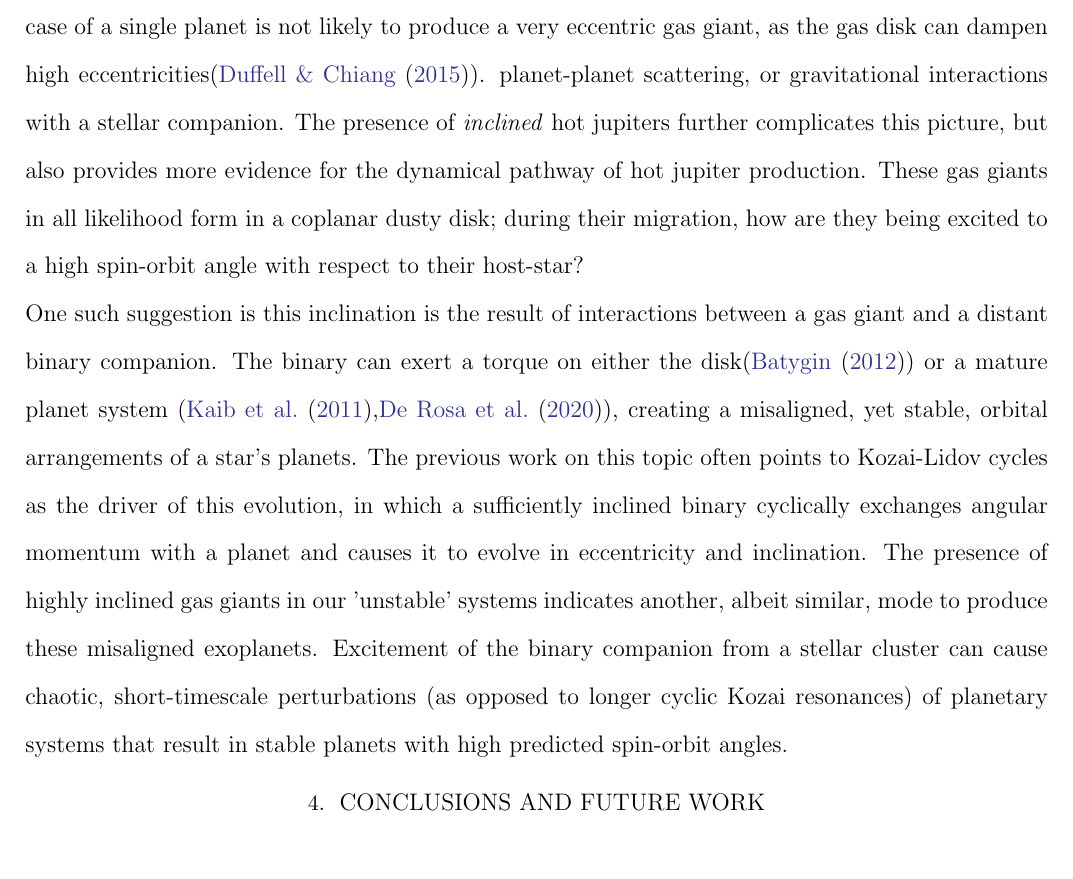
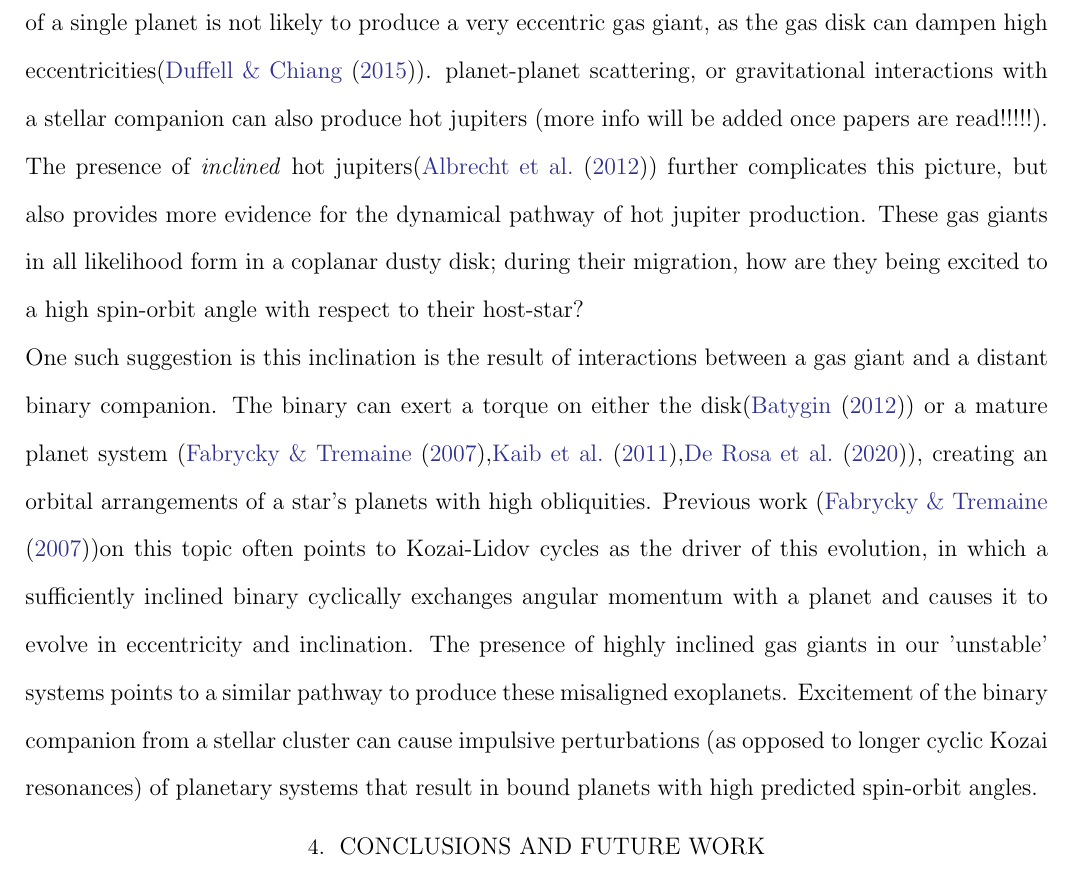
Before and after one commit to lizellithorpe/generalexam, a LaTeX paper (general.tex, which reads bibliography.bib): part of page 19 of 22, cut so that both start at the same text. Compiled offline with pdfLaTeX.

Commit message:
edits april 5, ~3pm

```diff
--- a/bibliography.bib
+++ b/bibliography.bib
@@ -1094,0 +1101 @@ archivePrefix = {arXiv},
+         year = 2012,
--- a/general.tex
+++ b/general.tex
@@ -473,17 +473,18 @@ smooth migration due to angular momentum exchange with a viscous gaseous disk(\c
 this mechanism for the orbit of famed hot Jupiter 51 Peg b, the first exoplanet discovered orbiting
 a main sequence star \cite{may95}. Smooth disk migration for the case of a single planet is not likely to produce a very eccentric gas giant, as the gas
 disk can dampen high eccentricities(\cite{duf15}).
-planet-planet scattering, or gravitational interactions with a stellar companion.
-The presence of \textit{inclined} hot jupiters further complicates this picture, but also provides more evidence for the dynamical pathway of hot jupiter production.
+planet-planet scattering, or gravitational interactions with a stellar companion can also produce hot jupiters (more info will be added once papers are read!!!!!).
+The presence of \textit{inclined} hot jupiters(\cite{alb12}) further complicates this picture, but also provides more evidence for the dynamical pathway of hot jupiter production.
 These gas giants in all likelihood form in a coplanar dusty disk; during their migration, how are they being excited
 to a high spin-orbit angle with respect to their host-star?\\
 One such suggestion is this inclination is the result of interactions between a gas giant and a distant binary companion.
-The binary can exert a torque on either the disk(\cite{bat12}) or a mature planet system (\cite{kai11},\cite{dro20}), creating a misaligned, yet stable,
-orbital arrangements of a star's planets. The previous work on this topic often points to Kozai-Lidov cycles as the driver of this evolution, in which
+The binary can exert a torque on either the disk(\cite{bat12}) or a mature planet system (\cite{fab07},\cite{kai11},\cite{dro20}), creating an
+orbital arrangements of a star's planets with high obliquities. Previous work (\cite{fab07})on this topic often points to Kozai-Lidov cycles as the driver of this evolution,
+in which
 a sufficiently inclined binary cyclically exchanges angular momentum with a planet and causes it to evolve in eccentricity and inclination.
 The presence of highly inclined gas giants in our 'unstable' systems
-indicates another, albeit similar, mode to produce these misaligned exoplanets. Excitement of the binary companion from a stellar cluster
-can cause chaotic, short-timescale perturbations (as opposed to longer cyclic Kozai resonances) of planetary systems that result in stable planets with
+points to a similar pathway to produce these misaligned exoplanets. Excitement of the binary companion from a stellar cluster
+can cause impulsive perturbations (as opposed to longer cyclic Kozai resonances) of planetary systems that result in bound planets with
 high predicted spin-orbit angles.
 %To take an in-depth look at inclined, unstable systems, we first want to know if we can treat all 3 suites of simulations'
 %unstable planets as drawn from the same distribution. We should be able to do this, as the mass of the cluster has nothing to
```
Also changed, not shown: general.bbl, general.pdf, bibliography.bib (18 more changed lines), 5 other files.
